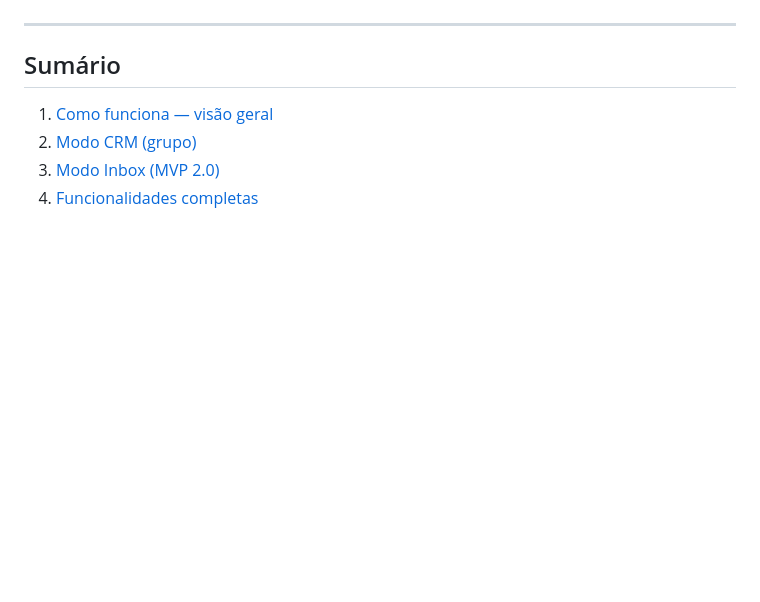
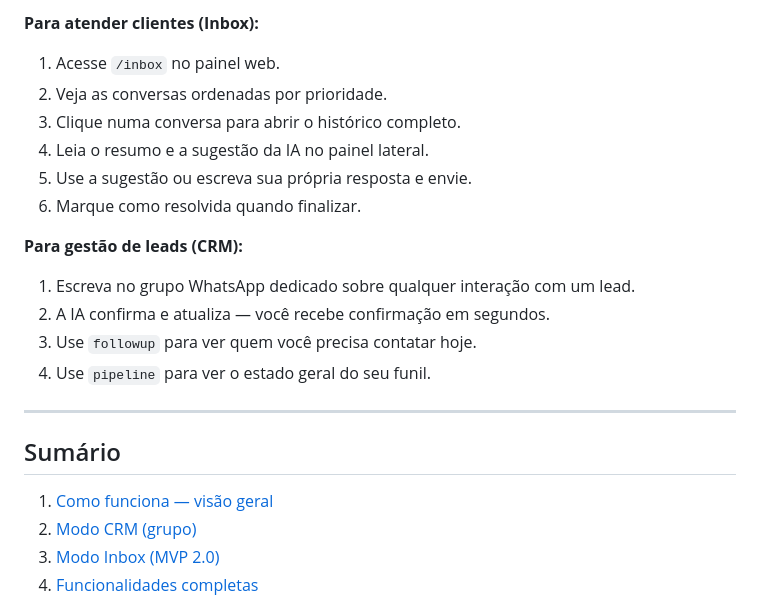
Before and after one commit to Drinhoc/iziprospect, a Markdown page: README.md, the part around one of its changes. GitHub-like rendering; blank space fills up the shorter version.

```diff
--- a/README.md
+++ b/README.md
@@ -9,3 +71,16 @@ IziProspect conecta um número WhatsApp (via Evolution API) ao seu processo come
+**Para atender clientes (Inbox):**
+1. Acesse `/inbox` no painel web.
+2. Veja as conversas ordenadas por prioridade.
+3. Clique numa conversa para abrir o histórico completo.
+4. Leia o resumo e a sugestão da IA no painel lateral.
+5. Use a sugestão ou escreva sua própria resposta e envie.
+6. Marque como resolvida quando finalizar.
+
+**Para gestão de leads (CRM):**
+1. Escreva no grupo WhatsApp dedicado sobre qualquer interação com um lead.
+2. A IA confirma e atualiza — você recebe confirmação em segundos.
+3. Use `followup` para ver quem você precisa contatar hoje.
+4. Use `pipeline` para ver o estado geral do seu funil.
 
 ---
 
```
Also changed, not shown: other parts of README.md (+62 -0 lines).
